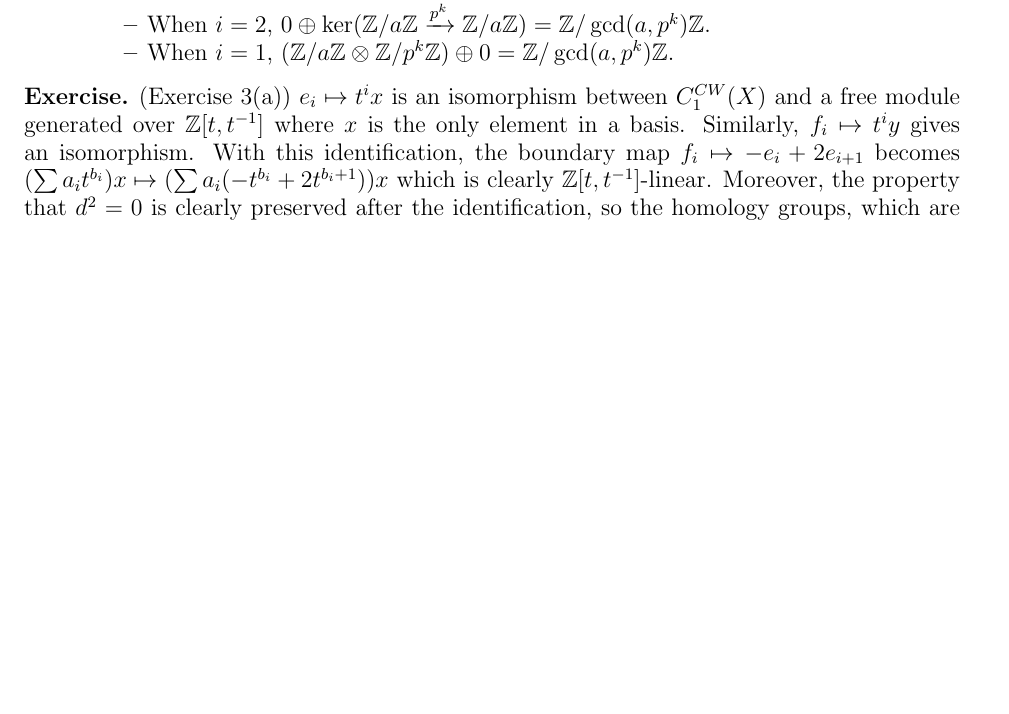
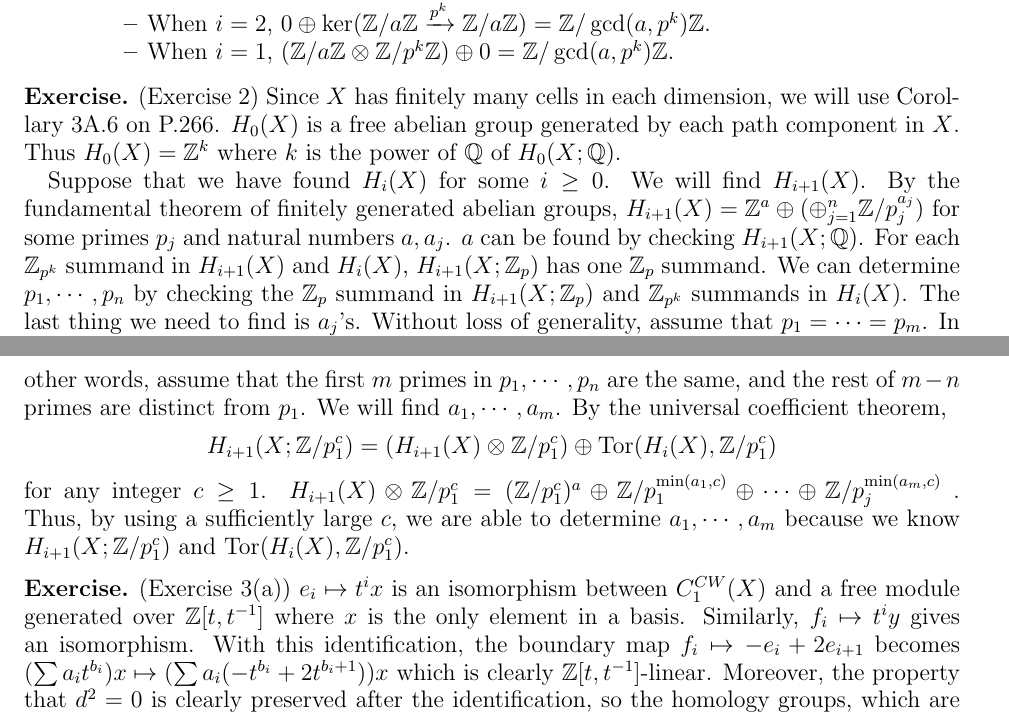
Before and after one commit to hidenori-shinohara/courses, a LaTeX problem sheet (math612/hw1/math612-hw1.tex): part of page 2 of 3 before the commit and two parts of pages 2 and 3 of 3 after it, the two joined at a grey line, cut so that both start at the same text, the shorter picture padded with empty space. Compiled offline with pdfLaTeX.

Commit message:
Finish ex 2

```diff
--- a/math612/hw1/math612-hw1.tex
+++ b/math612/hw1/math612-hw1.tex
@@ -203,6 +203,31 @@
   \end{itemize}
 \end{exer}
 
+\begin{exer}{(Exercise 2)}
+  Since $X$ has finitely many cells in each dimension, we will use Corollary 3A.6 on P.266.
+  $H_0(X)$ is a free abelian group generated by each path component in $X$.
+  Thus $H_0(X) = \mathbb{Z}^k$ where $k$ is the power of $\mathbb{Q}$ of $H_0(X; \mathbb{Q})$.
+
+  Suppose that we have found $H_i(X)$ for some $i \geq 0$.
+  We will find $H_{i + 1}(X)$.
+  By the fundamental theorem of finitely generated abelian groups, $H_{i + 1}(X) = \mathbb{Z}^a \oplus (\oplus_{j=1}^{n} \mathbb{Z} / p_j^{a_j})$ for some primes $p_j$ and natural numbers $a, a_j$.
+  $a$ can be found by checking $H_{i + 1}(X; \mathbb{Q})$.
+  For each $\mathbb{Z}_{p^k}$ summand in $H_{i + 1}(X)$ and $H_{i}(X)$, $H_{i + 1}(X; \mathbb{Z}_p)$ has one $\mathbb{Z}_p$ summand.
+  We can determine $p_1, \cdots, p_n$ by checking the $\mathbb{Z}_p$ summand in $H_{i + 1}(X; \mathbb{Z}_p)$ and $\mathbb{Z}_{p^k}$ summands in $H_i(X)$.
+  The last thing we need to find is $a_j$'s.
+  Without loss of generality, assume that $p_1 = \cdots = p_m$.
+  In other words, assume that the first $m$ primes in $p_1, \cdots, p_n$ are the same, and the rest of $m - n$ primes are distinct from $p_1$.
+  We will find $a_1, \cdots, a_m$.
+  By the universal coefficient theorem,
+  \begin{align*}
+    H_{i + 1}(X; \mathbb{Z} / p_1^c) = (H_{i + 1}(X) \otimes \mathbb{Z} / p_1^c) \oplus \Tor(H_i(X), \mathbb{Z} / p_1^c)
+  \end{align*}
+  for any integer $c \geq 1$.
+  $H_{i + 1}(X) \otimes \mathbb{Z} / p_1^c = (\mathbb{Z} / p_1^c)^a \oplus \mathbb{Z} / p_1^{\min(a_1, c)} \oplus \cdots \oplus \mathbb{Z} / p_j^{\min(a_m, c)}$ .
+  Thus, by using a sufficiently large $c$, we are able to determine $a_1, \cdots, a_m$ because we know $H_{i + 1}(X; \mathbb{Z} / p_1^c)$ and $\Tor(H_i(X), \mathbb{Z} / p_1^c)$.
+
+\end{exer}
+
 \begin{exer}{(Exercise 3(a))}
   $e_i \mapsto t^ix$ is an isomorphism between $C_1^{CW}(X)$ and a free module generated over $\mathbb{Z}[t, t^{-1}]$ where $x$ is the only element in a basis.
   Similarly, $f_i \mapsto t^iy$ gives an isomorphism.
```
Also changed, not shown: math612/hw1/math612-hw1.pdf.
